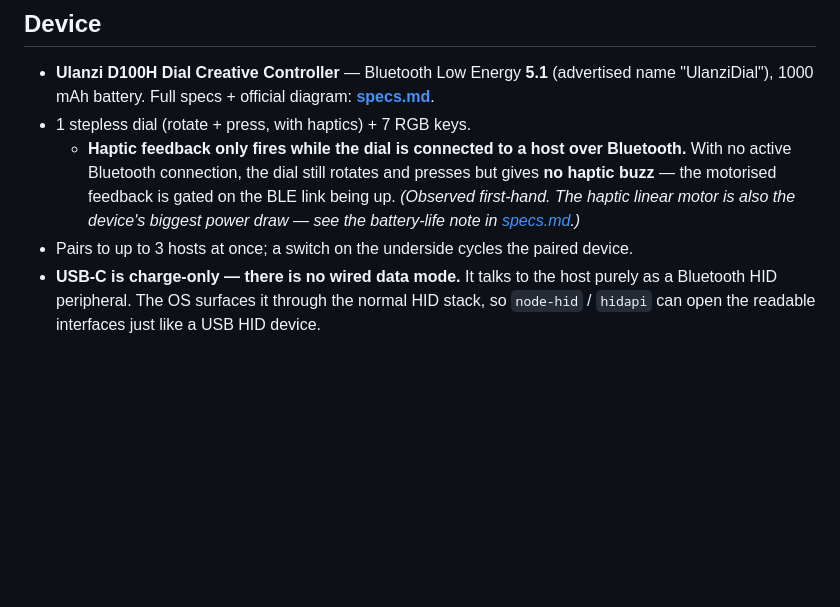
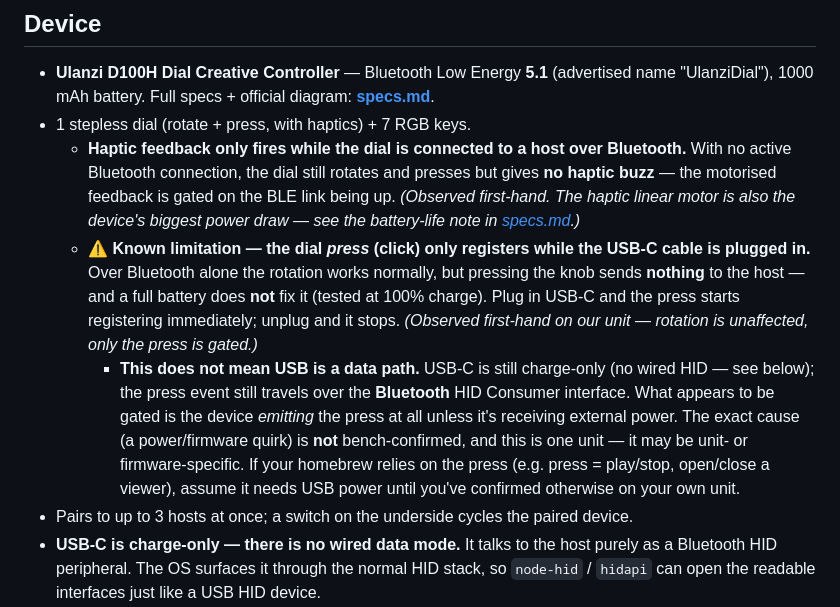
Before and after one commit to brendanwelsh/ulanzi-d100h-homebrew, a Markdown page: docs/hardware.md, the part around the change. Drawn GitHub-style; blank space fills up the shorter version.

```diff
--- a/docs/hardware.md
+++ b/docs/hardware.md
@@ -7,6 +7,17 @@
     Bluetooth connection, the dial still rotates and presses but gives **no haptic buzz** — the motorised
     feedback is gated on the BLE link being up. *(Observed first-hand. The haptic linear motor is also the
     device's biggest power draw — see the battery-life note in [specs.md](specs.md).)*
+  - **⚠️ Known limitation — the dial *press* (click) only registers while the USB-C cable is plugged in.**
+    Over Bluetooth alone the rotation works normally, but pressing the knob sends **nothing** to the host —
+    and a full battery does **not** fix it (tested at 100% charge). Plug in USB-C and the press starts
+    registering immediately; unplug and it stops. *(Observed first-hand on our unit — rotation is unaffected,
+    only the press is gated.)*
+    - **This does not mean USB is a data path.** USB-C is still charge-only (no wired HID — see below); the
+      press event still travels over the **Bluetooth** HID Consumer interface. What appears to be gated is
+      the device *emitting* the press at all unless it's receiving external power. The exact cause (a
+      power/firmware quirk) is **not** bench-confirmed, and this is one unit — it may be unit- or
+      firmware-specific. If your homebrew relies on the press (e.g. press = play/stop, open/close a viewer),
+      assume it needs USB power until you've confirmed otherwise on your own unit.
 - Pairs to up to 3 hosts at once; a switch on the underside cycles the paired device.
 - **USB-C is charge-only — there is no wired data mode.** It talks to the host purely as a Bluetooth
   HID peripheral. The OS surfaces it through the normal HID stack, so `node-hid` / `hidapi` can open the
```
Also changed, not shown: README.md (+3 -0 lines), docs/offline-protocol.md (+11 -1 lines).
